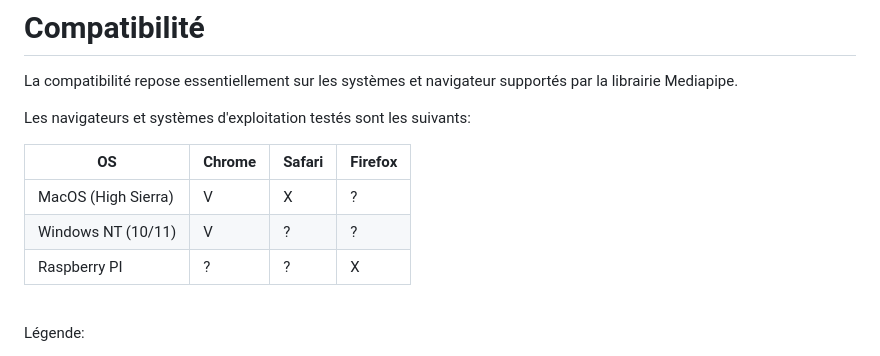
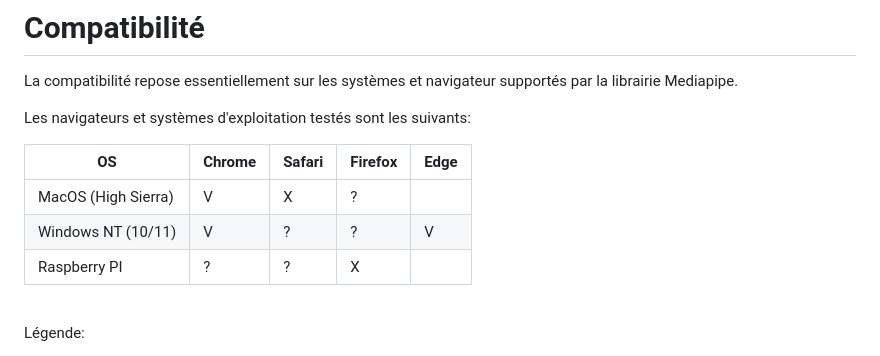
Before and after one commit to GehuL/brushless-painter, a Markdown page: README.md, the part around the change. GitHub-like rendering.

```diff
--- a/README.md
+++ b/README.md
@@ -73,11 +73,11 @@ La compatibilité repose essentiellement sur les systèmes et navigateur support
 
 Les navigateurs et systèmes d'exploitation testés sont les suivants:
 
-|         OS          |     Chrome      |     Safari     |    Firefox    |
-| ------------------  | --------------  | -------------  | ------------- |
-| MacOS (High Sierra) |       V         |       X        |      ?        |
-| Windows NT (10/11)  |       V         |       ?        |      ?        |
-| Raspberry PI        |       ?         |       ?        |      X        |
+|         OS          |     Chrome      |     Safari     |    Firefox    |  Edge |
+| ------------------  | --------------  | -------------  | ------------- | ----- |
+| MacOS (High Sierra) |       V         |       X        |      ?        |       |
+| Windows NT (10/11)  |       V         |       ?        |      ?        |   V   |
+| Raspberry PI        |       ?         |       ?        |      X        |       |
 
 <br> Légende: </br>
 
```
